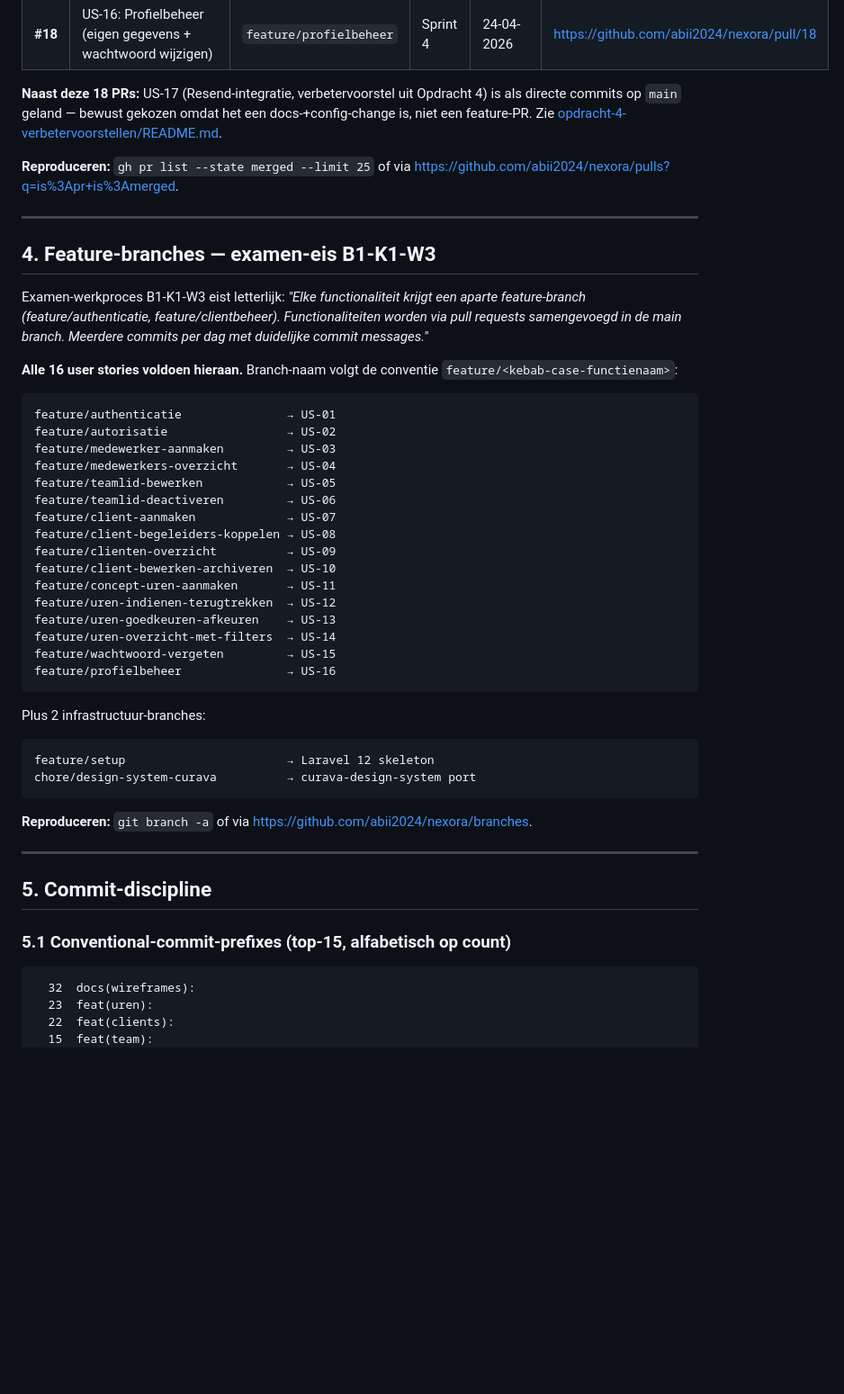
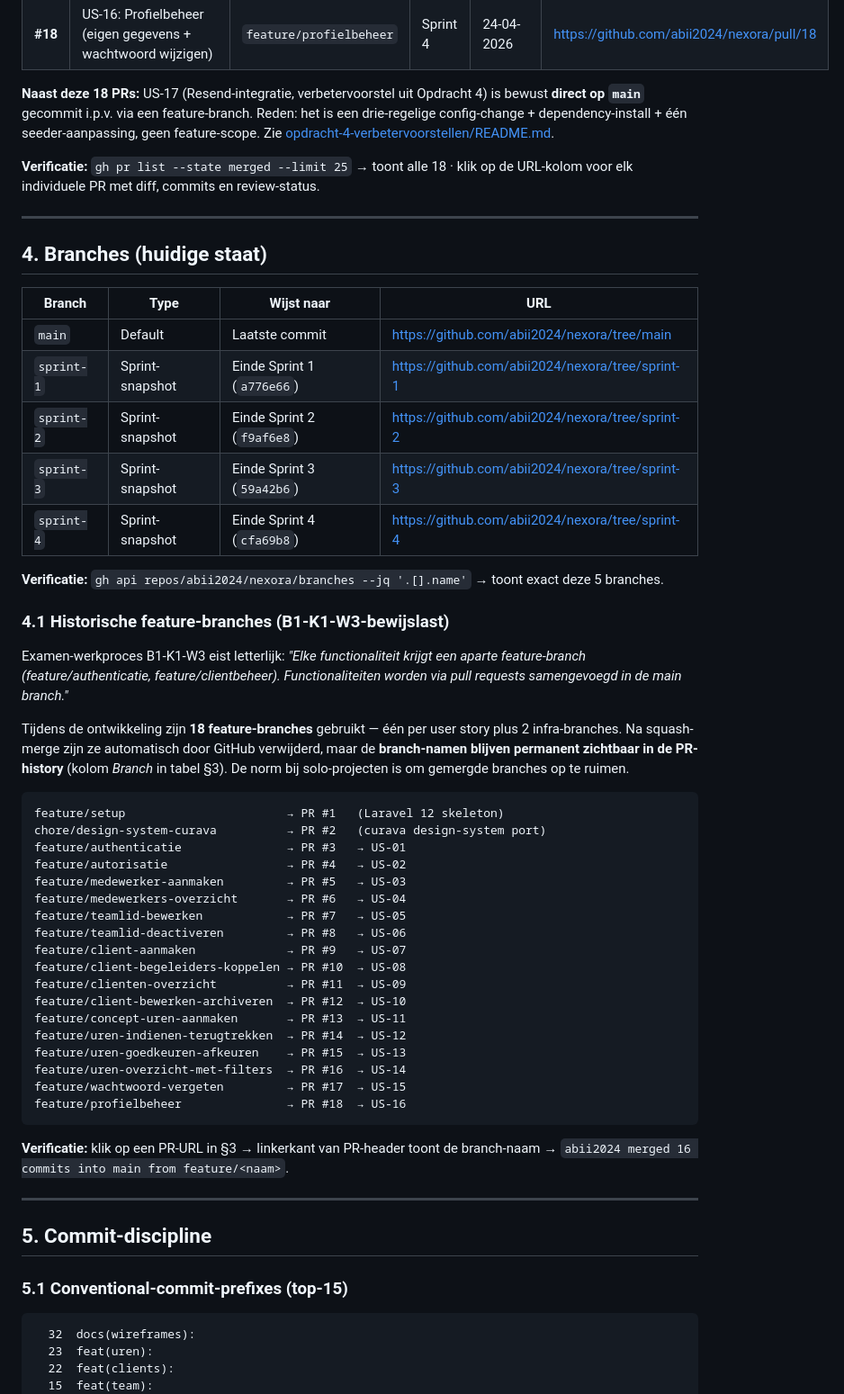
Before and after one commit to abii2024/nexora, a Markdown page: docs/github-bewijslast/README.md, the part around one of its changes. Shown at 90% size. Drawn GitHub-style; blank space fills up the shorter version.

````diff
--- a/docs/github-bewijslast/README.md
+++ b/docs/github-bewijslast/README.md
@@ -66,50 +70,58 @@ Elke user story heeft een **dedicated feature-branch** die via een **squash-merg
 | **#17** | US-15: Wachtwoord vergeten & resetten via e-maillink | `feature/wachtwoord-vergeten` | Sprint 4 | 24-04-2026 | <https://github.com/abii2024/nexora/pull/17> |
 | **#18** | US-16: Profielbeheer (eigen gegevens + wachtwoord wijzigen) | `feature/profielbeheer` | Sprint 4 | 24-04-2026 | <https://github.com/abii2024/nexora/pull/18> |
 
-**Naast deze 18 PRs:** US-17 (Resend-integratie, verbetervoorstel uit Opdracht 4) is als directe commits op `main` geland — bewust gekozen omdat het een docs-+config-change is, niet een feature-PR. Zie [opdracht-4-verbetervoorstellen/README.md](../uitgewerkte-functionaliteiten/opdracht-4-verbetervoorstellen/README.md).
+**Naast deze 18 PRs:** US-17 (Resend-integratie, verbetervoorstel uit Opdracht 4) is bewust **direct op `main`** gecommit i.p.v. via een feature-branch. Reden: het is een drie-regelige config-change + dependency-install + één seeder-aanpassing, geen feature-scope. Zie [opdracht-4-verbetervoorstellen/README.md](../uitgewerkte-functionaliteiten/opdracht-4-verbetervoorstellen/README.md).
 
-**Reproduceren:** `gh pr list --state merged --limit 25` of via <https://github.com/abii2024/nexora/pulls?q=is%3Apr+is%3Amerged>.
+**Verificatie:** `gh pr list --state merged --limit 25` → toont alle 18 · klik op de URL-kolom voor elk individuele PR met diff, commits en review-status.
 
 ---
 
-## 4. Feature-branches — examen-eis B1-K1-W3
+## 4. Branches (huidige staat)
 
-Examen-werkproces B1-K1-W3 eist letterlijk: *"Elke functionaliteit krijgt een aparte feature-branch (feature/authenticatie, feature/clientbeheer). Functionaliteiten worden via pull requests samengevoegd in de main branch. Meerdere commits per dag met duidelijke commit messages."*
+| Branch | Type | Wijst naar | URL |
+|---|---|---|---|
+| `main` | Default | Laatste commit | <https://github.com/abii2024/nexora/tree/main> |
+| `sprint-1` | Sprint-snapshot | Einde Sprint 1 (`a776e66`) | <https://github.com/abii2024/nexora/tree/sprint-1> |
+| `sprint-2` | Sprint-snapshot | Einde Sprint 2 (`f9af6e8`) | <https://github.com/abii2024/nexora/tree/sprint-2> |
+| `sprint-3` | Sprint-snapshot | Einde Sprint 3 (`59a42b6`) | <https://github.com/abii2024/nexora/tree/sprint-3> |
+| `sprint-4` | Sprint-snapshot | Einde Sprint 4 (`cfa69b8`) | <https://github.com/abii2024/nexora/tree/sprint-4> |
 
-**Alle 16 user stories voldoen hieraan.** Branch-naam volgt de conventie `feature/<kebab-case-functienaam>`:
+**Verificatie:** `gh api repos/abii2024/nexora/branches --jq '.[].name'` → toont exact deze 5 branches.
+
+### 4.1 Historische feature-branches (B1-K1-W3-bewijslast)
+
+Examen-werkproces B1-K1-W3 eist letterlijk: *"Elke functionaliteit krijgt een aparte feature-branch (feature/authenticatie, feature/clientbeheer). Functionaliteiten worden via pull requests samengevoegd in de main branch."*
+
+Tijdens de ontwikkeling zijn **18 feature-branches** gebruikt — één per user story plus 2 infra-branches. Na squash-merge zijn ze automatisch door GitHub verwijderd, maar de **branch-namen blijven permanent zichtbaar in de PR-history** (kolom *Branch* in tabel §3). De norm bij solo-projecten is om gemergde branches op te ruimen.
 
 ```
-feature/authenticatie               → US-01
-feature/autorisatie                 → US-02
-feature/medewerker-aanmaken         → US-03
-feature/medewerkers-overzicht       → US-04
-feature/teamlid-bewerken            → US-05
-feature/teamlid-deactiveren         → US-06
-feature/client-aanmaken             → US-07
-feature/client-begeleiders-koppelen → US-08
-feature/clienten-overzicht          → US-09
-feature/client-bewerken-archiveren  → US-10
-feature/concept-uren-aanmaken       → US-11
-feature/uren-indienen-terugtrekken  → US-12
-feature/uren-goedkeuren-afkeuren    → US-13
-feature/uren-overzicht-met-filters  → US-14
-feature/wachtwoord-vergeten         → US-15
-feature/profielbeheer               → US-16
+feature/setup                       → PR #1   (Laravel 12 skeleton)
+chore/design-system-curava          → PR #2   (curava design-system port)
+feature/authenticatie               → PR #3   → US-01
+feature/autorisatie                 → PR #4   → US-02
+feature/medewerker-aanmaken         → PR #5   → US-03
+feature/medewerkers-overzicht       → PR #6   → US-04
+feature/teamlid-bewerken            → PR #7   → US-05
+feature/teamlid-deactiveren         → PR #8   → US-06
+feature/client-aanmaken             → PR #9   → US-07
+feature/client-begeleiders-koppelen → PR #10  → US-08
+feature/clienten-overzicht          → PR #11  → US-09
+feature/client-bewerken-archiveren  → PR #12  → US-10
+feature/concept-uren-aanmaken       → PR #13  → US-11
+feature/uren-indienen-terugtrekken  → PR #14  → US-12
+feature/uren-goedkeuren-afkeuren    → PR #15  → US-13
+feature/uren-overzicht-met-filters  → PR #16  → US-14
+feature/wachtwoord-vergeten         → PR #17  → US-15
+feature/profielbeheer               → PR #18  → US-16
 ```
 
-Plus 2 infrastructuur-branches:
-```
-feature/setup                       → Laravel 12 skeleton
-chore/design-system-curava          → curava-design-system port
-```
-
-**Reproduceren:** `git branch -a` of via <https://github.com/abii2024/nexora/branches>.
+**Verificatie:** klik op een PR-URL in §3 → linkerkant van PR-header toont de branch-naam → `abii2024 merged 16 commits into main from feature/<naam>`.
 
 ---
 
 ## 5. Commit-discipline
 
-### 5.1 Conventional-commit-prefixes (top-15, alfabetisch op count)
+### 5.1 Conventional-commit-prefixes (top-15)
 
 ```
   32  docs(wireframes):
````
Also changed, not shown: other parts of docs/github-bewijslast/README.md (+64 -71 lines), docs/examen-checklist.md (+2 -2 lines).
